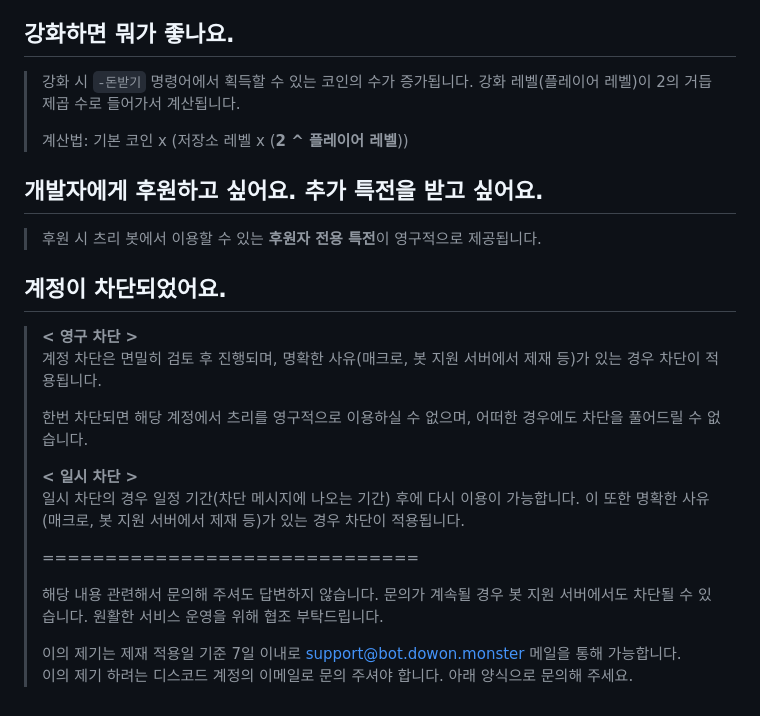
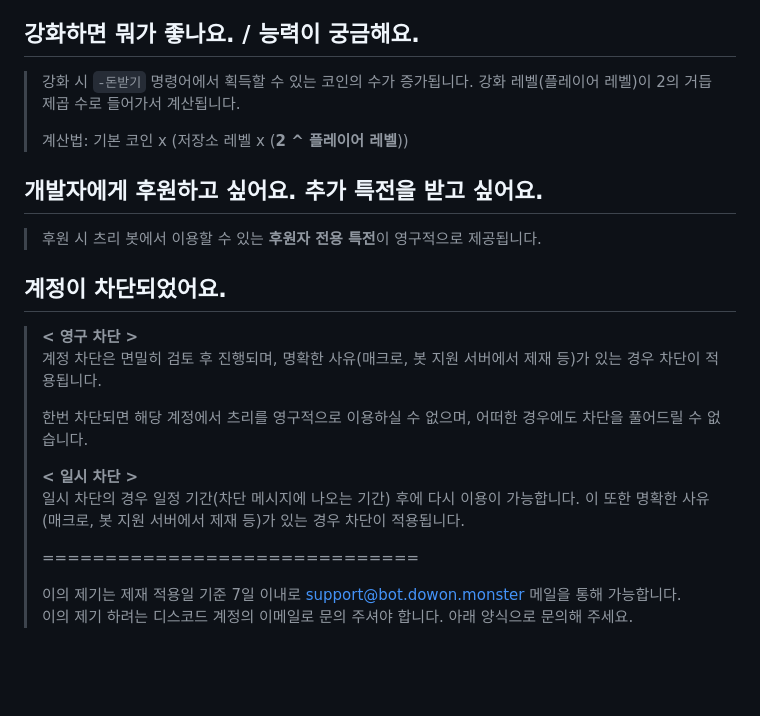
Before and after one commit to kimdonut/kimdonut.github.io, a Markdown page: docs/question.md, the part around the change printed below. GitHub-like rendering; blank space fills up the shorter version.

```diff
--- a/docs/question.md
+++ b/docs/question.md
@@ -122,18 +111,15 @@
 > - 츠리 서포터
 >   - 위 모든 칭호의 능력이 적용되고, 추가 특전이 제공됩니다.
 
-## 강화하면 뭐가 좋나요.
-
+## 강화하면 뭐가 좋나요. / 능력이 궁금해요.
 > 강화 시 `-돈받기` 명령어에서 획득할 수 있는 코인의 수가 증가됩니다. 강화 레벨(플레이어 레벨)이 2의 거듭제곱 수로 들어가서 계산됩니다.
 >
 > 계산법: 기본 코인 x (저장소 레벨 x (**2 ^ 플레이어 레벨**))
 
 ## 개발자에게 후원하고 싶어요. 추가 특전을 받고 싶어요.
-
 > 후원 시 츠리 봇에서 이용할 수 있는 **후원자 전용 특전**이 영구적으로 제공됩니다.
 
 ## 계정이 차단되었어요.
-
 > **< 영구 차단 >** \
 > 계정 차단은 면밀히 검토 후 진행되며, 명확한 사유(매크로, 봇 지원 서버에서 제재 등)가 있는 경우 차단이 적용됩니다.
 >
@@ -144,7 +130,5 @@
 >
 > ==============================
 >
-> 해당 내용 관련해서 문의해 주셔도 답변하지 않습니다. 문의가 계속될 경우 봇 지원 서버에서도 차단될 수 있습니다. 원활한 서비스 운영을 위해 협조 부탁드립니다.
->
 > 이의 제기는 제재 적용일 기준 7일 이내로 support@bot.dowon.monster 메일을 통해 가능합니다. \
 > 이의 제기 하려는 디스코드 계정의 이메일로 문의 주셔야 합니다. 아래 양식으로 문의해 주세요.
```
Also changed, not shown: other parts of docs/question.md (+47 -58 lines).
